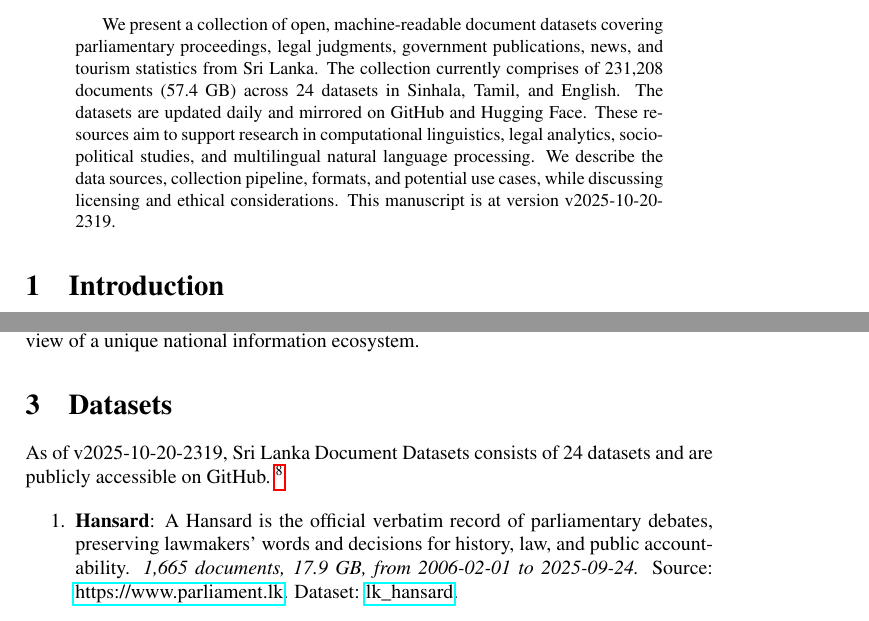
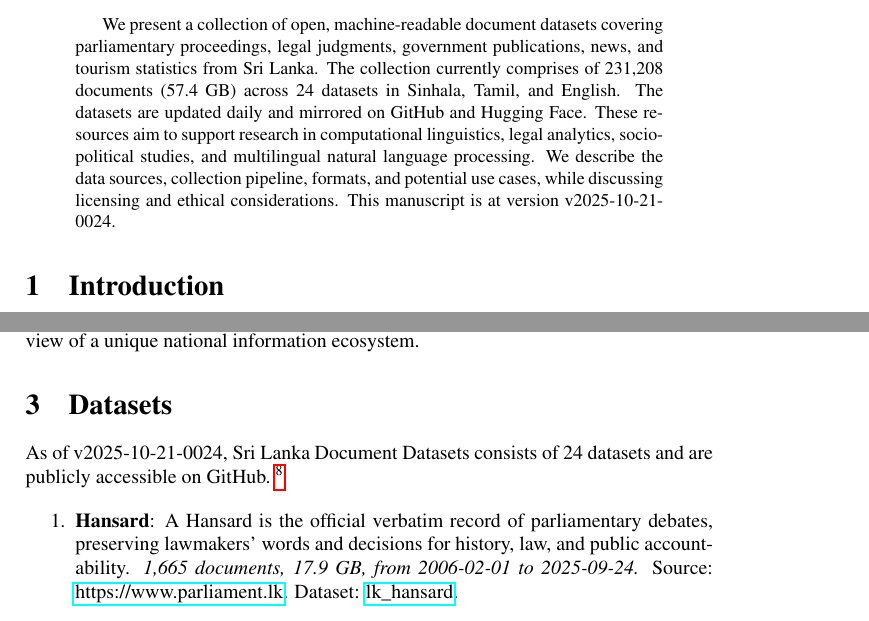
Before and after one commit to nuuuwan/lk_datasets, a LaTeX paper (latex/lk_datasets.tex): two parts of pages 1 and 2 of 7, joined at a grey line, cut so that both start at the same text. Compiled offline with pdfLaTeX; a LaTeX package or settings file that is missing is left out.

Commit message:
🤖 [build.yml] 2025-10-20-1854

```diff
--- a/latex/lk_datasets.tex
+++ b/latex/lk_datasets.tex
@@ -16,7 +16,7 @@
 \normalsize%
 \maketitle%
 \begin{abstract}%
-We present a collection of open, machine-readable document datasets covering parliamentary proceedings, legal judgments, government publications, news, and tourism statistics from Sri Lanka. The collection currently comprises of  231,208  documents (57.4 GB) across 24  datasets in Sinhala, Tamil, and English. The datasets are updated daily and mirrored on GitHub and Hugging Face. These resources aim to support research in computational linguistics, legal analytics, socio-political studies, and multilingual natural language processing. We describe the data sources, collection pipeline, formats, and potential use cases, while discussing licensing and ethical considerations. This manuscript is at version v2025-10-20-2319.%
+We present a collection of open, machine-readable document datasets covering parliamentary proceedings, legal judgments, government publications, news, and tourism statistics from Sri Lanka. The collection currently comprises of  231,208  documents (57.4 GB) across 24  datasets in Sinhala, Tamil, and English. The datasets are updated daily and mirrored on GitHub and Hugging Face. These resources aim to support research in computational linguistics, legal analytics, socio-political studies, and multilingual natural language processing. We describe the data sources, collection pipeline, formats, and potential use cases, while discussing licensing and ethical considerations. This manuscript is at version v2025-10-21-0024.%
 
 %
 \end{abstract}%
@@ -86,7 +86,7 @@ The Sri Lanka Document Datasets aim to fill this gap by aggregating diverse sour
 %
 \section{Datasets}%
 \label{sec:Datasets}%
-As of v2025-10-20-2319, Sri Lanka Document Datasets
+As of v2025-10-21-0024, Sri Lanka Document Datasets
   consists of 24 datasets
  and are publicly accessible on GitHub.%
 ~%
```
Also changed, not shown: README.md, latex/lk_datasets.pdf.
